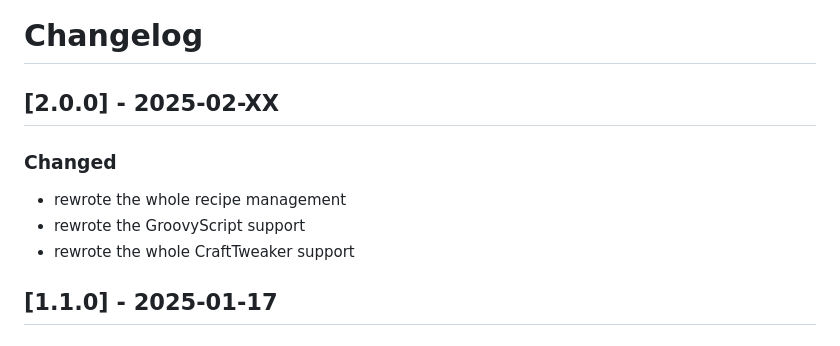
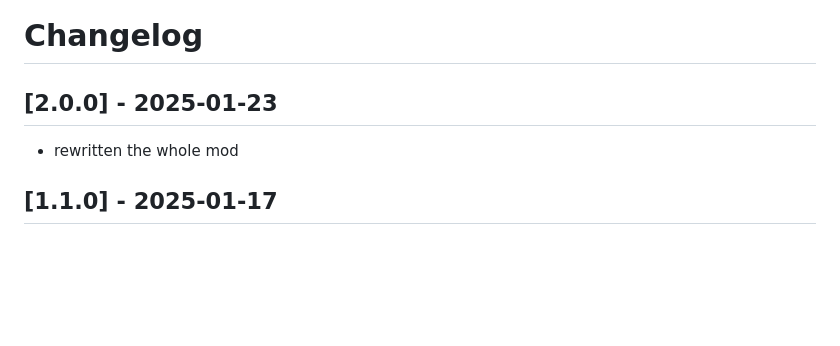
Before and after one commit to Ender-Development/selection-gui-crafting-continued, a Markdown page: CHANGELOG.md, the part around the change. GitHub-like rendering; blank space fills up the shorter version.

```diff
--- a/CHANGELOG.md
+++ b/CHANGELOG.md
@@ -1,11 +1,8 @@
 # Changelog
 
-## [2.0.0] - 2025-02-XX
+## [2.0.0] - 2025-01-23
 
-### Changed
-- rewrote the whole recipe management
-- rewrote the GroovyScript support
-- rewrote the whole CraftTweaker support
+- rewritten the whole mod
 
 ## [1.1.0] - 2025-01-17
 
```
Also changed, not shown: README.md (+5 -3 lines), title.png (added).
